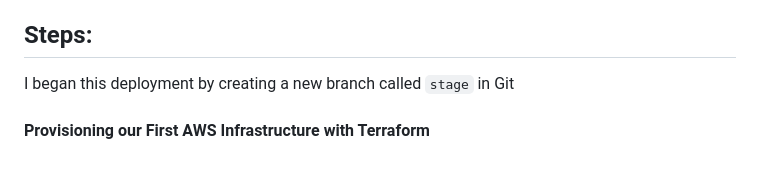
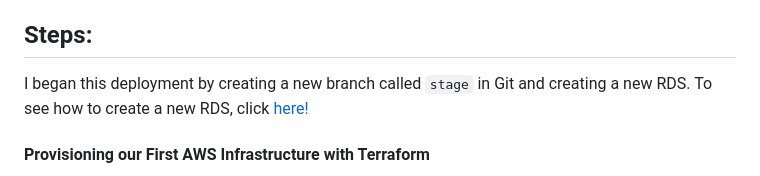
Before and after one commit to auzhangLABS/c4_deployment-7, a Markdown page: README.md, the part around the change. Drawn GitHub-style.

```diff
--- a/README.md
+++ b/README.md
@@ -4,7 +4,7 @@
 The primary goal of deployment 7 is to familiarize ourselves with containerizing our banking applications with tools like Docker and Amazon Elastic Container (ECS). We will use AWS Fargate with ECS, which allows us to get the benefits of container orchestration and container management from ECS. This banking application will also include a shared Relational Database Service (RDS), which ensures consistent data across the containers. We also implemented an Application Load Blancher (ALB) that would distribute the traffic among the containers. This deployment allows us to mitigate configuration drift and optimize our resources.
 
 ## Steps:
-I began this deployment by creating a new branch called `stage` in Git
+I began this deployment by creating a new branch called `stage` in Git and creating a new RDS. To see how to create a new RDS, click [here!](https://github.com/auzhangLABS/c4_deployment-6-main)
 
 #### Provisioning our First AWS Infrastructure with Terraform
 I created a new AWS infrastructure using this [Terraform file](terraform file) that I created. This file is designed to create three distinct instances within my default VPC. Each instance has a specific configuration using different user data. Here is a detailed look:
```
